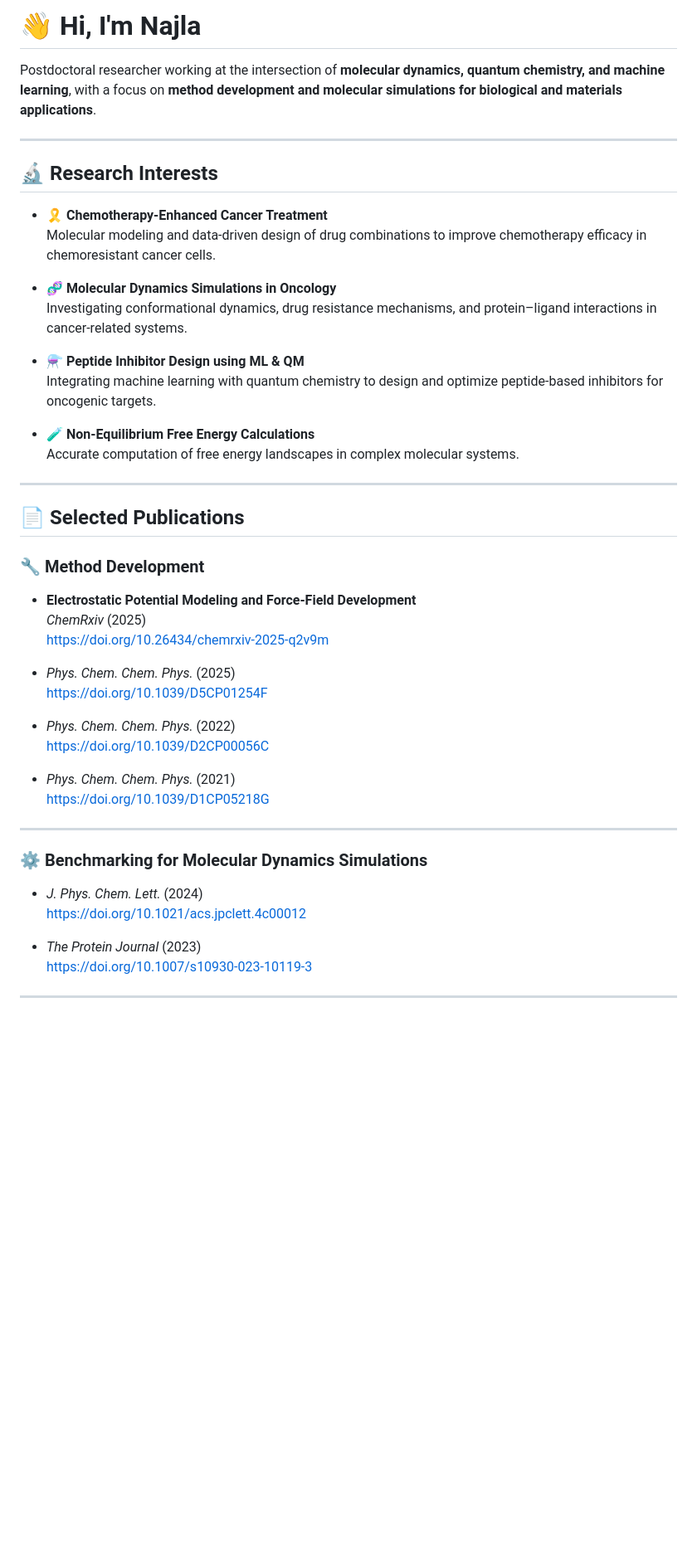
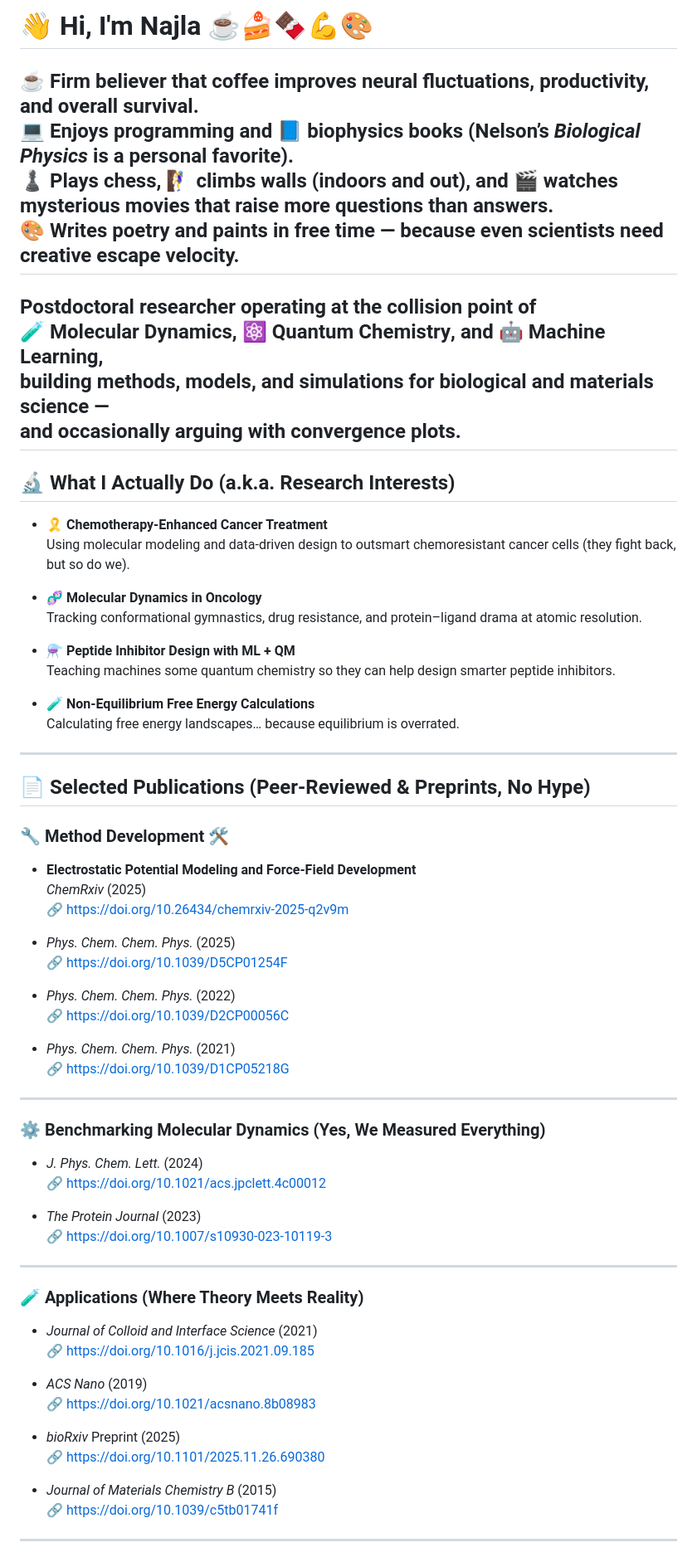
Before and after one commit to najla23/najla23, a Markdown page: README.md, the part around the change printed below. Shown: that part at 83% size. Rendered like a GitHub page; blank space fills up the shorter version.

```diff
--- a/README.md
+++ b/README.md
@@ -1,49 +1,72 @@
-# 👋 Hi, I'm Najla
+# 👋 Hi, I'm Najla ☕🍰🍫💪🎨
 
-Postdoctoral researcher working at the intersection of **molecular dynamics, quantum chemistry, and machine learning**, with a focus on **method development and molecular simulations for biological and materials applications**.
+☕ **Firm believer that coffee improves neural fluctuations, productivity, and overall survival.**
+💻 Enjoys programming and 📘 biophysics books (Nelson’s *Biological Physics* is a personal favorite).
+♟️ Plays chess, 🧗‍♀️ climbs walls (indoors and out), and 🎬 watches mysterious movies that raise more questions than answers.
+🎨 Writes poetry and paints in free time — because even scientists need creative escape velocity.
+---
+
+**Postdoctoral researcher operating at the collision point of**
+🧪 **Molecular Dynamics**, ⚛️ **Quantum Chemistry**, and 🤖 **Machine Learning**,
+building **methods, models, and simulations** for biological and materials science —
+and occasionally arguing with convergence plots.
+---
+
+## 🔬 What I Actually Do (a.k.a. Research Interests)
+
+- 🎗️ **Chemotherapy-Enhanced Cancer Treatment**
+  Using molecular modeling and data-driven design to outsmart chemoresistant cancer cells (they fight back, but so do we).
+
+- 🧬 **Molecular Dynamics in Oncology**
+  Tracking conformational gymnastics, drug resistance, and protein–ligand drama at atomic resolution.
+
+- ⚗️ **Peptide Inhibitor Design with ML + QM**
+  Teaching machines some quantum chemistry so they can help design smarter peptide inhibitors.
+
+- 🧪 **Non-Equilibrium Free Energy Calculations**
+  Calculating free energy landscapes… because equilibrium is overrated.
 
 ---
 
-## 🔬 Research Interests
+## 📄 Selected Publications (Peer-Reviewed & Preprints, No Hype)
 
-- 🎗️ **Chemotherapy-Enhanced Cancer Treatment**
-  Molecular modeling and data-driven design of drug combinations to improve chemotherapy efficacy in chemoresistant cancer cells.
+### 🔧 Method Development 🛠️
+- **Electrostatic Potential Modeling and Force-Field Development**
+  *ChemRxiv* (2025)
+  🔗 https://doi.org/10.26434/chemrxiv-2025-q2v9m
 
-- 🧬 **Molecular Dynamics Simulations in Oncology**
-  Investigating conformational dynamics, drug resistance mechanisms, and protein–ligand interactions in cancer-related systems.
+- *Phys. Chem. Chem. Phys.* (2025)
+  🔗 https://doi.org/10.1039/D5CP01254F
 
-- ⚗️ **Peptide Inhibitor Design using ML & QM**
-  Integrating machine learning with quantum chemistry to design and optimize peptide-based inhibitors for oncogenic targets.
+- *Phys. Chem. Chem. Phys.* (2022)
+  🔗 https://doi.org/10.1039/D2CP00056C
 
-- 🧪 **Non-Equilibrium Free Energy Calculations**
-  Accurate computation of free energy landscapes in complex molecular systems.
+- *Phys. Chem. Chem. Phys.* (2021)
+  🔗 https://doi.org/10.1039/D1CP05218G
 
 ---
 
-## 📄 Selected Publications
+### ⚙️ Benchmarking Molecular Dynamics (Yes, We Measured Everything)
+- *J. Phys. Chem. Lett.* (2024)
+  🔗 https://doi.org/10.1021/acs.jpclett.4c00012
 
-### 🔧 Method Development
-- **Electrostatic Potential Modeling and Force-Field Development**
-  *ChemRxiv* (2025)
-  https://doi.org/10.26434/chemrxiv-2025-q2v9m
-
-- *Phys. Chem. Chem. Phys.* (2025)
-  https://doi.org/10.1039/D5CP01254F
-
-- *Phys. Chem. Chem. Phys.* (2022)
-  https://doi.org/10.1039/D2CP00056C
-
-- *Phys. Chem. Chem. Phys.* (2021)
-  https://doi.org/10.1039/D1CP05218G
+- *The Protein Journal* (2023)
+  🔗 https://doi.org/10.1007/s10930-023-10119-3
 
 ---
 
-### ⚙️ Benchmarking for Molecular Dynamics Simulations
-- *J. Phys. Chem. Lett.* (2024)
-  https://doi.org/10.1021/acs.jpclett.4c00012
+### 🧪 Applications (Where Theory Meets Reality)
+- *Journal of Colloid and Interface Science* (2021)
+  🔗 https://doi.org/10.1016/j.jcis.2021.09.185
 
-- *The Protein Journal* (2023)
-  https://doi.org/10.1007/s10930-023-10119-3
+- *ACS Nano* (2019)
+  🔗 https://doi.org/10.1021/acsnano.8b08983
+
+- *bioRxiv* Preprint (2025)
+  🔗 https://doi.org/10.1101/2025.11.26.690380
+
+- *Journal of Materials Chemistry B* (2015)
+  🔗 https://doi.org/10.1039/c5tb01741f
 
 ---
 
```
Also changed, not shown: other parts of README.md (+15 -28 lines).
